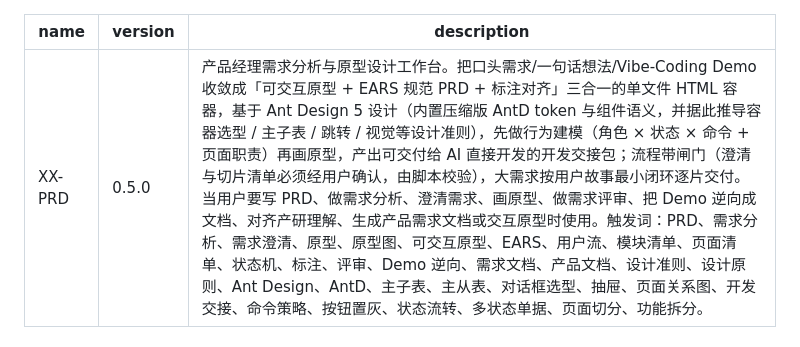
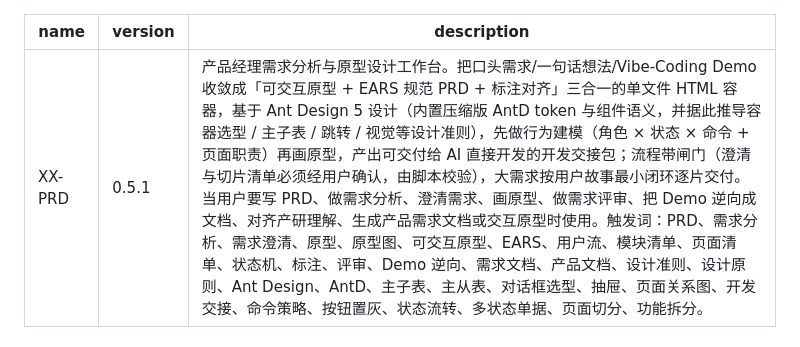
Before and after one commit to jiujiume81/XX-PRD, a Markdown page: SKILL.md, the part around the change. Rendered like a GitHub page.

```diff
--- a/SKILL.md
+++ b/SKILL.md
@@ -1,6 +1,6 @@
 ---
 name: XX-PRD
-version: 0.5.0
+version: 0.5.1
 description: 产品经理需求分析与原型设计工作台。把口头需求/一句话想法/Vibe-Coding Demo 收敛成「可交互原型 + EARS 规范 PRD + 标注对齐」三合一的单文件 HTML 容器，基于 Ant Design 5 设计（内置压缩版 AntD token 与组件语义，并据此推导容器选型 / 主子表 / 跳转 / 视觉等设计准则），先做行为建模（角色 × 状态 × 命令 + 页面职责）再画原型，产出可交付给 AI 直接开发的开发交接包；流程带闸门（澄清与切片清单必须经用户确认，由脚本校验），大需求按用户故事最小闭环逐片交付。当用户要写 PRD、做需求分析、澄清需求、画原型、做需求评审、把 Demo 逆向成文档、对齐产研理解、生成产品需求文档或交互原型时使用。触发词：PRD、需求分析、需求澄清、原型、原型图、可交互原型、EARS、用户流、模块清单、页面清单、状态机、标注、评审、Demo 逆向、需求文档、产品文档、设计准则、设计原则、Ant Design、AntD、主子表、主从表、对话框选型、抽屉、页面关系图、开发交接、命令策略、按钮置灰、状态流转、多状态单据、页面切分、功能拆分。
 ---
 
```
Also changed, not shown: CHANGELOG.md (+13 -8 lines).
